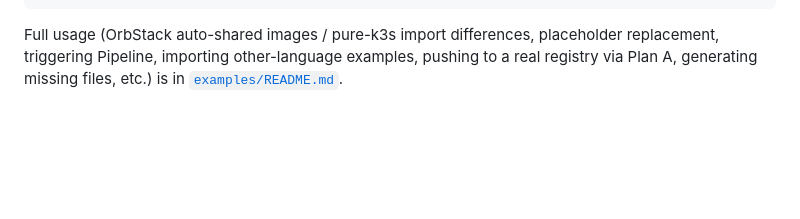
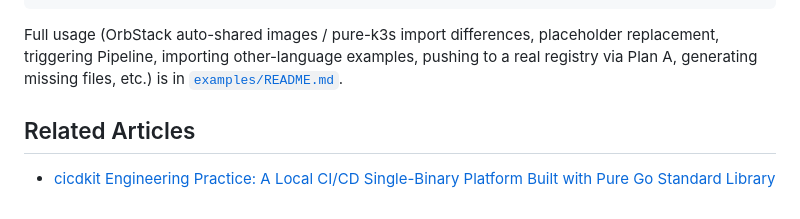
Before and after one commit to erishen/cicdkit, a Markdown page: README.md, the part around the change. GitHub-like rendering; blank space fills up the shorter version.

Commit message:
docs: 补全 erishen.cn 文章回链（相关文章 / Related Articles）
由 crewai-pse tasks/project-articles/sync_readme_backlinks.py 依据
projects-published.json 统一同步，标题取自文章 frontmatter。

````diff
--- a/README.md
+++ b/README.md
@@ -372,3 +372,6 @@ make example     # import the hello-cicd sample project into the running service
 ```
 
 Full usage (OrbStack auto-shared images / pure-k3s import differences, placeholder replacement, triggering Pipeline, importing other-language examples, pushing to a real registry via Plan A, generating missing files, etc.) is in [`examples/README.md`](./examples/README.md).
+
+## Related Articles
+- [cicdkit Engineering Practice: A Local CI/CD Single-Binary Platform Built with Pure Go Standard Library](https://erishen.cn/cicdkit-en/)
````
Also changed, not shown: README.zh.md (+3 -0 lines).
